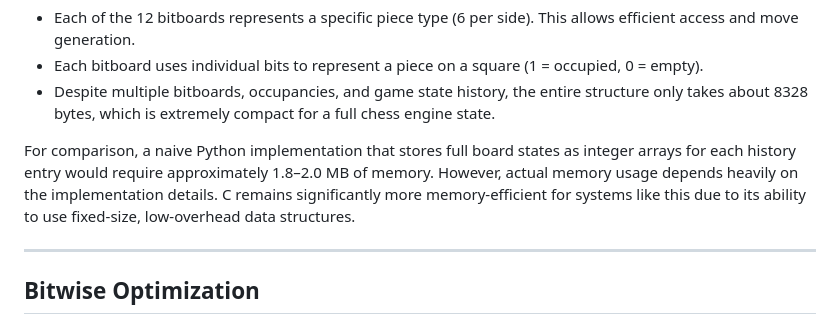
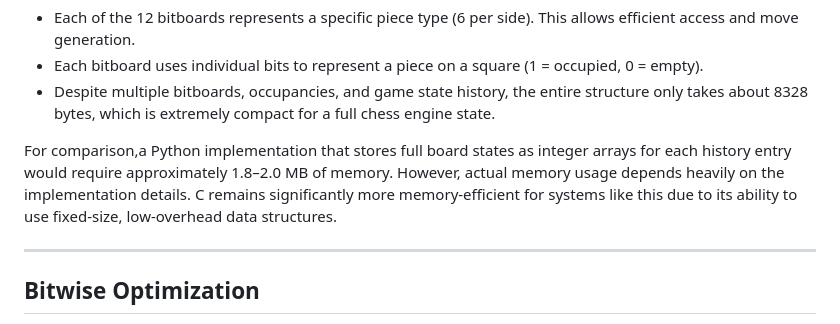
Before and after one commit to hazlesh1/AI-ChessBOT, a Markdown page: README.md, the part around the change. Rendered like a GitHub page.

Commit message:
README.md の更新

```diff
--- a/README.md
+++ b/README.md
@@ -87,7 +87,7 @@ typedef struct {
 - Each bitboard uses individual bits to represent a piece on a square (1 = occupied, 0 = empty).
 - Despite multiple bitboards, occupancies, and game state history, the entire structure only takes about 8328 bytes, which is extremely compact for a full chess engine state.
 
-For comparison, a naive Python implementation that stores full board states as integer arrays for each history entry would require approximately 1.8–2.0 MB of memory. However, actual memory usage depends heavily on the implementation details. C remains significantly more memory-efficient for systems like this due to its ability to use fixed-size, low-overhead data structures.
+For comparison,a Python implementation that stores full board states as integer arrays for each history entry would require approximately 1.8–2.0 MB of memory. However, actual memory usage depends heavily on the implementation details. C remains significantly more memory-efficient for systems like this due to its ability to use fixed-size, low-overhead data structures.
 
 ---
 
```
